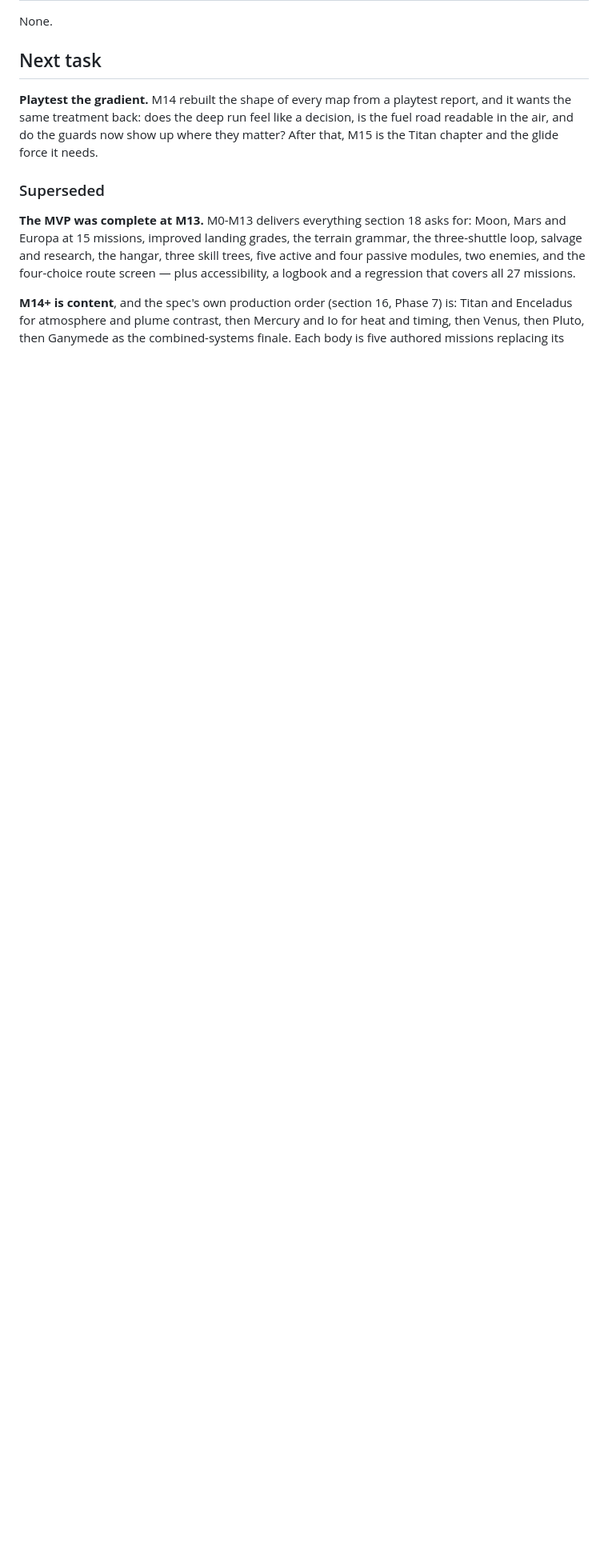
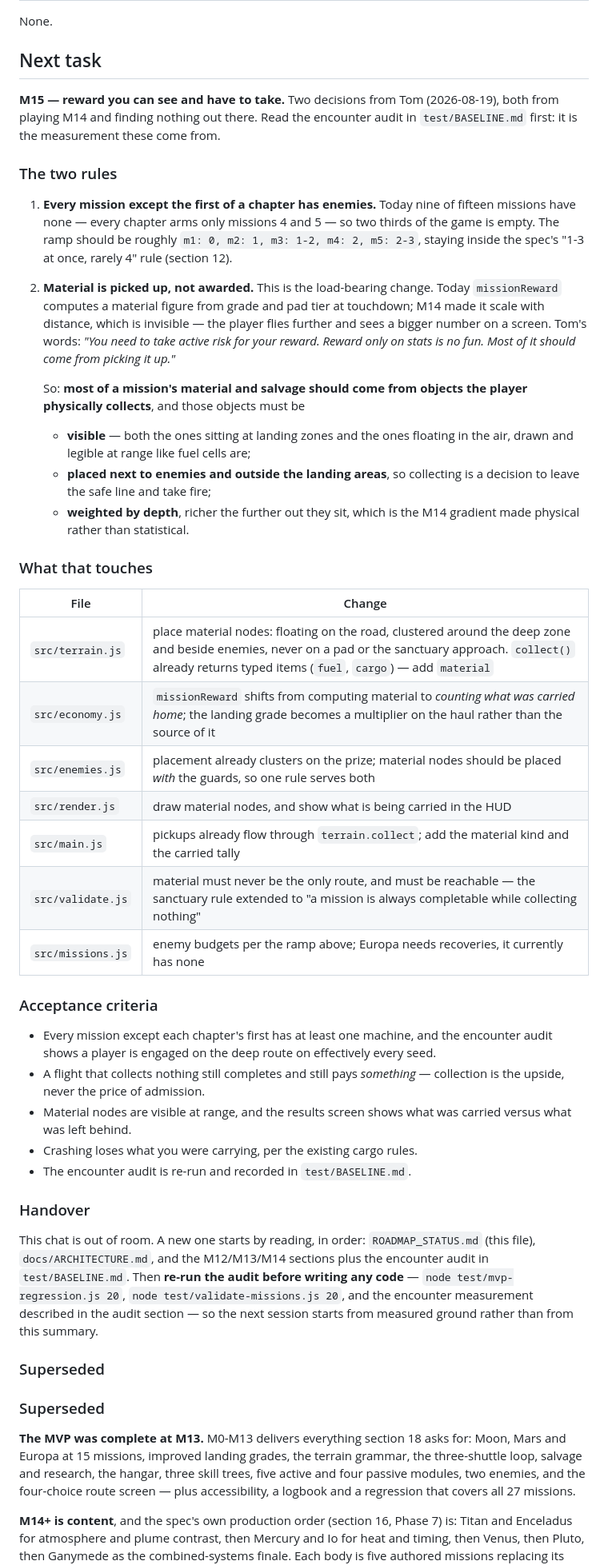
Before and after one commit to TheAIgnostic/lunar-lander, a Markdown page: ROADMAP_STATUS.md, the part around one of its changes. Shown at 80% size. GitHub-like rendering; blank space fills up the shorter version.

Commit message:
Handover: the encounter audit, and M15 written up from Tom's two rules
Tom played M14 and still met nothing on Europa. The audit behind that report is
in test/BASELINE.md: all 15 missions, 20 seeds, flown on both routes.

The systems are fine. On a mission that has enemies, flying deep means being
engaged 20 times out of 20 — M14's guard placement does its job. The content
around it does not: nine of fifteen missions have no enemies at all, because
every chapter arms only missions 4 and 5; eleven have nothing to recover; and
Europa has nothing to recover in the entire chapter.

Underneath that is a design fault rather than a content gap. Rare material is
not an object — it is a number computed at touchdown, and M14 made that number
scale with distance, which is invisible. A player who flies further sees a bigger
figure on a results screen and nothing at all in the world. "I never saw any
material to pick up", twice, was not a report about numbers.

So M15 is specified from two decisions:

  1. Every mission except each chapter's first has enemies.
  2. Material is picked up, not awarded. Most of a mission's reward comes from
     objects the player physically collects; they are visible, both floating and
     at the landing zones; they sit next to enemies and outside the safe line, so
     collecting is a decision to take fire; and they are richer the further out
     they are — the M14 gradient made physical instead of statistical.

ROADMAP_STATUS.md carries the spec, the files it touches and its acceptance
criteria. docs/ARCHITECTURE.md gains a reading order for a fresh session, and
the instruction that matters most in this project: measure before editing. Every
milestone here that went well started from a number, and both that went badly
started from an assumption.

Co-Authored-By: Claude Opus 5 <noreply@anthropic.com>

```diff
--- a/ROADMAP_STATUS.md
+++ b/ROADMAP_STATUS.md
@@ -320,10 +320,64 @@ None.
 
 ## Next task
 
-**Playtest the gradient.** M14 rebuilt the shape of every map from a playtest report, and it wants
-the same treatment back: does the deep run feel like a decision, is the fuel road readable in the
-air, and do the guards now show up where they matter? After that, M15 is the Titan chapter and the
-glide force it needs.
+**M15 — reward you can see and have to take.** Two decisions from Tom (2026-08-19), both from
+playing M14 and finding nothing out there. Read the encounter audit in `test/BASELINE.md` first:
+it is the measurement these come from.
+
+### The two rules
+
+1. **Every mission except the first of a chapter has enemies.** Today nine of fifteen missions have
+   none — every chapter arms only missions 4 and 5 — so two thirds of the game is empty. The ramp
+   should be roughly `m1: 0, m2: 1, m3: 1-2, m4: 2, m5: 2-3`, staying inside the spec's "1-3 at
+   once, rarely 4" rule (section 12).
+
+2. **Material is picked up, not awarded.** This is the load-bearing change. Today `missionReward`
+   computes a material figure from grade and pad tier at touchdown; M14 made it scale with distance,
+   which is invisible — the player flies further and sees a bigger number on a screen. Tom's words:
+   *"You need to take active risk for your reward. Reward only on stats is no fun. Most of it should
+   come from picking it up."*
+
+   So: **most of a mission's material and salvage should come from objects the player physically
+   collects**, and those objects must be
+   - **visible** — both the ones sitting at landing zones and the ones floating in the air, drawn
+     and legible at range like fuel cells are;
+   - **placed next to enemies and outside the landing areas**, so collecting is a decision to leave
+     the safe line and take fire;
+   - **weighted by depth**, richer the further out they sit, which is the M14 gradient made
+     physical rather than statistical.
+
+### What that touches
+
+| File | Change |
+| --- | --- |
+| `src/terrain.js` | place material nodes: floating on the road, clustered around the deep zone and beside enemies, never on a pad or the sanctuary approach. `collect()` already returns typed items (`fuel`, `cargo`) — add `material` |
+| `src/economy.js` | `missionReward` shifts from computing material to *counting what was carried home*; the landing grade becomes a multiplier on the haul rather than the source of it |
+| `src/enemies.js` | placement already clusters on the prize; material nodes should be placed *with* the guards, so one rule serves both |
+| `src/render.js` | draw material nodes, and show what is being carried in the HUD |
+| `src/main.js` | pickups already flow through `terrain.collect`; add the material kind and the carried tally |
+| `src/validate.js` | material must never be the only route, and must be reachable — the sanctuary rule extended to "a mission is always completable while collecting nothing" |
+| `src/missions.js` | enemy budgets per the ramp above; Europa needs recoveries, it currently has none |
+
+### Acceptance criteria
+
+- Every mission except each chapter's first has at least one machine, and the encounter audit shows
+  a player is engaged on the deep route on effectively every seed.
+- A flight that collects nothing still completes and still pays *something* — collection is the
+  upside, never the price of admission.
+- Material nodes are visible at range, and the results screen shows what was carried versus what
+  was left behind.
+- Crashing loses what you were carrying, per the existing cargo rules.
+- The encounter audit is re-run and recorded in `test/BASELINE.md`.
+
+### Handover
+
+This chat is out of room. A new one starts by reading, in order: `ROADMAP_STATUS.md` (this file),
+`docs/ARCHITECTURE.md`, and the M12/M13/M14 sections plus the encounter audit in `test/BASELINE.md`.
+Then **re-run the audit before writing any code** — `node test/mvp-regression.js 20`,
+`node test/validate-missions.js 20`, and the encounter measurement described in the audit section —
+so the next session starts from measured ground rather than from this summary.
+
+### Superseded
 
 ### Superseded
 
```
Also changed, not shown: other parts of ROADMAP_STATUS.md (+6 -0 lines), docs/ARCHITECTURE.md (+14 -0 lines), 1 other file.
